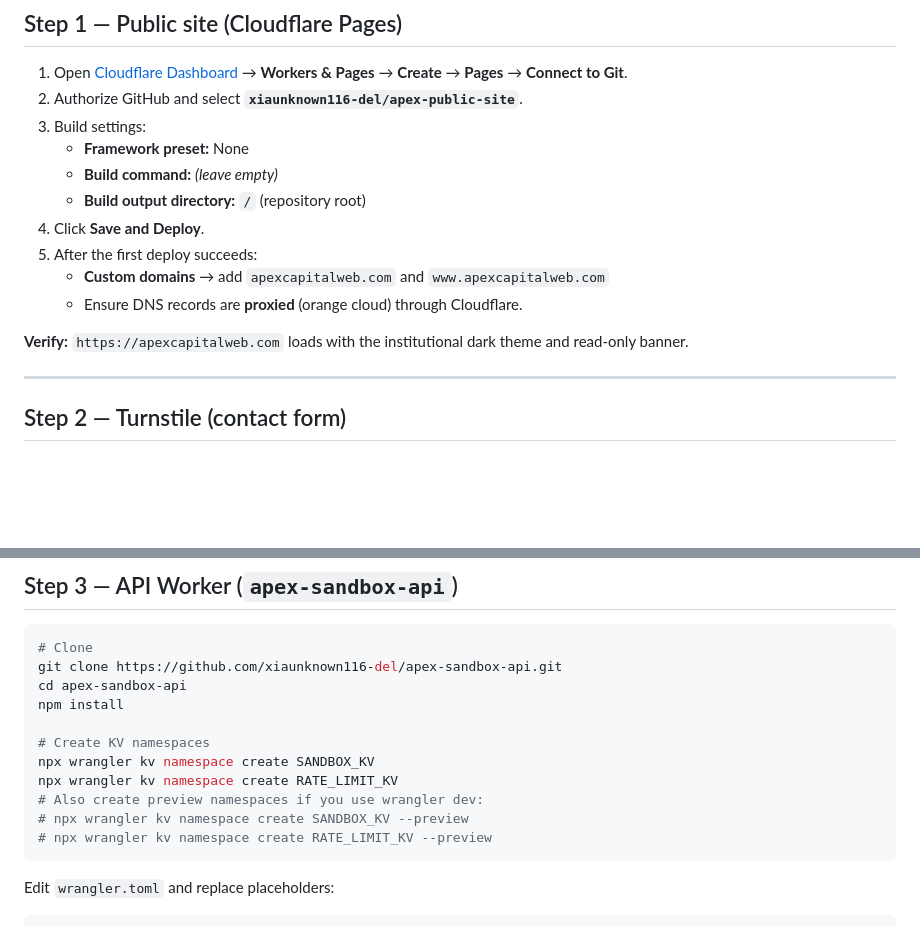
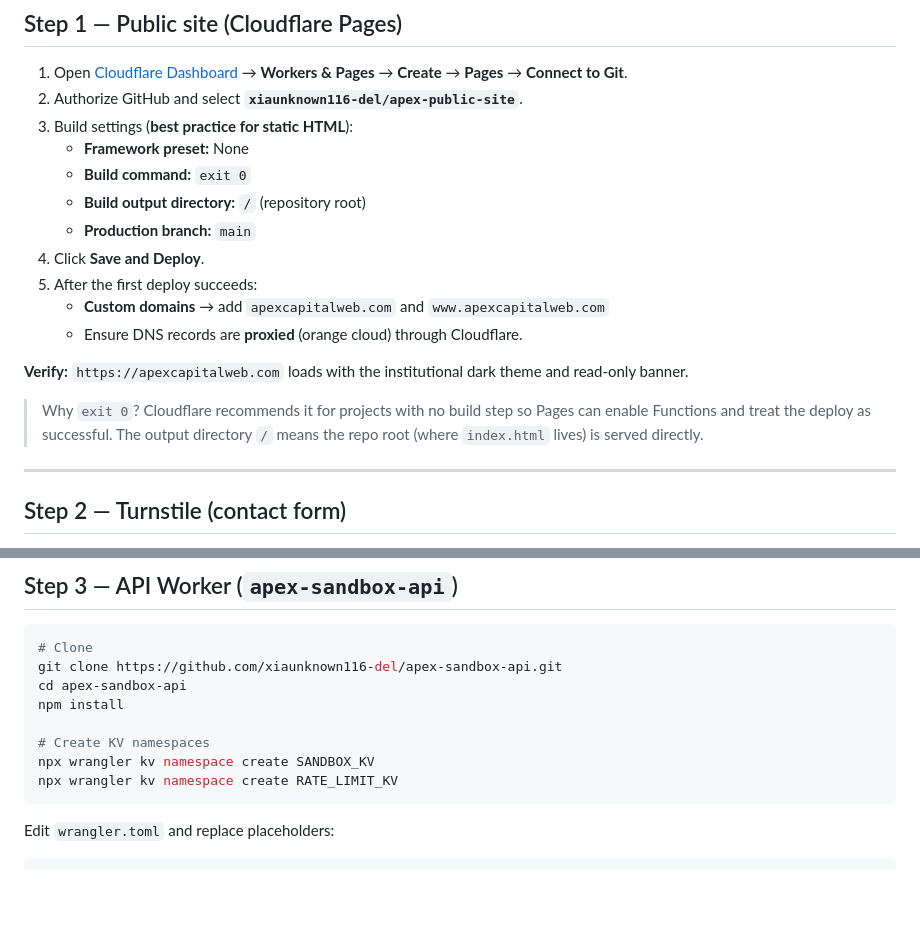
Before and after one commit to xiaunknown116-del/apex-public-site, a Markdown page: DEPLOY.md, 2 parts joined by grey strips. Rendered like a GitHub page; blank space fills up the shorter version.

Commit message:
Update DEPLOY.md with best-practice build command exit 0

````diff
--- a/DEPLOY.md
+++ b/DEPLOY.md
@@ -19,16 +19,19 @@
 
 1. Open [Cloudflare Dashboard](https://dash.cloudflare.com) → **Workers & Pages** → **Create** → **Pages** → **Connect to Git**.
 2. Authorize GitHub and select **`xiaunknown116-del/apex-public-site`**.
-3. Build settings:
+3. Build settings (**best practice for static HTML**):
    - **Framework preset:** None
-   - **Build command:** *(leave empty)*
+   - **Build command:** `exit 0`
    - **Build output directory:** `/` (repository root)
+   - **Production branch:** `main`
 4. Click **Save and Deploy**.
 5. After the first deploy succeeds:
    - **Custom domains** → add `apexcapitalweb.com` and `www.apexcapitalweb.com`
    - Ensure DNS records are **proxied** (orange cloud) through Cloudflare.
 
 **Verify:** `https://apexcapitalweb.com` loads with the institutional dark theme and read-only banner.
+
+> Why `exit 0`? Cloudflare recommends it for projects with no build step so Pages can enable Functions and treat the deploy as successful. The output directory `/` means the repo root (where `index.html` lives) is served directly.
 
 ---
 
@@ -64,9 +67,6 @@ npm install
 # Create KV namespaces
 npx wrangler kv namespace create SANDBOX_KV
 npx wrangler kv namespace create RATE_LIMIT_KV
-# Also create preview namespaces if you use wrangler dev:
-# npx wrangler kv namespace create SANDBOX_KV --preview
-# npx wrangler kv namespace create RATE_LIMIT_KV --preview
 ```
 
 Edit `wrangler.toml` and replace placeholders:
````
